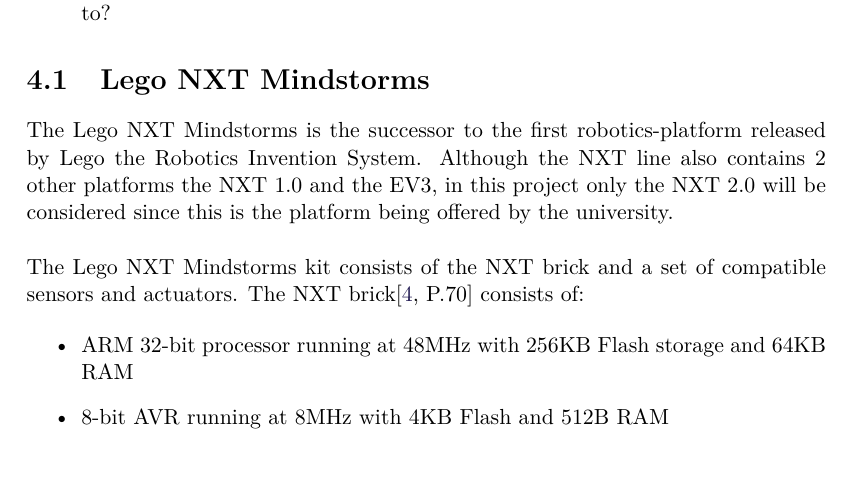
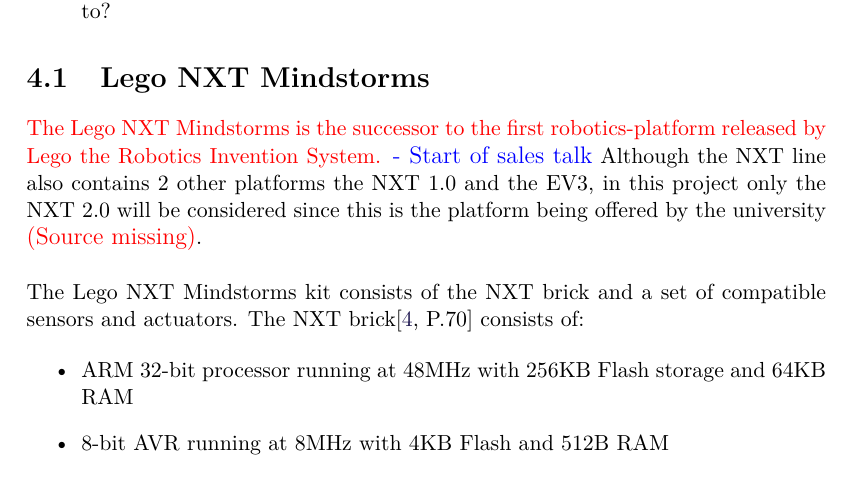
Before and after one commit to SimonHoejberg/P5, a LaTeX thesis (P5.tex, which reads sections/Analyse/PlatformChoice.tex): part of page 23 of 53, cut so that both start at the same text. Compiled offline with pdfLaTeX.

Commit message:
- Added small stuff

```diff
--- a/sections/Analyse/PlatformChoice.tex
+++ b/sections/Analyse/PlatformChoice.tex
@@ -16,11 +16,11 @@
 \end{enumerate}
 
 \section{Lego NXT Mindstorms}
-The Lego NXT Mindstorms is the successor to the first robotics-platform
-released by Lego the Robotics Invention System. Although the NXT line also
-contains 2 other platforms the NXT 1.0 and the EV3, in this project only the
+\fix{The Lego NXT Mindstorms is the successor to the first robotics-platform
+released by Lego the Robotics Invention System.}{Start of sales talk} Although
+the NXT line also contains 2 other platforms the NXT 1.0 and the EV3, in this project only the
 NXT 2.0 will be considered since this is the platform being offered by the
-university.\nl
+university \Source.\nl
 
 The Lego NXT Mindstorms kit consists of the NXT brick and a set of
 compatible sensors and actuators. The NXT brick\citep[P.70]{NXTStats} consists
```
